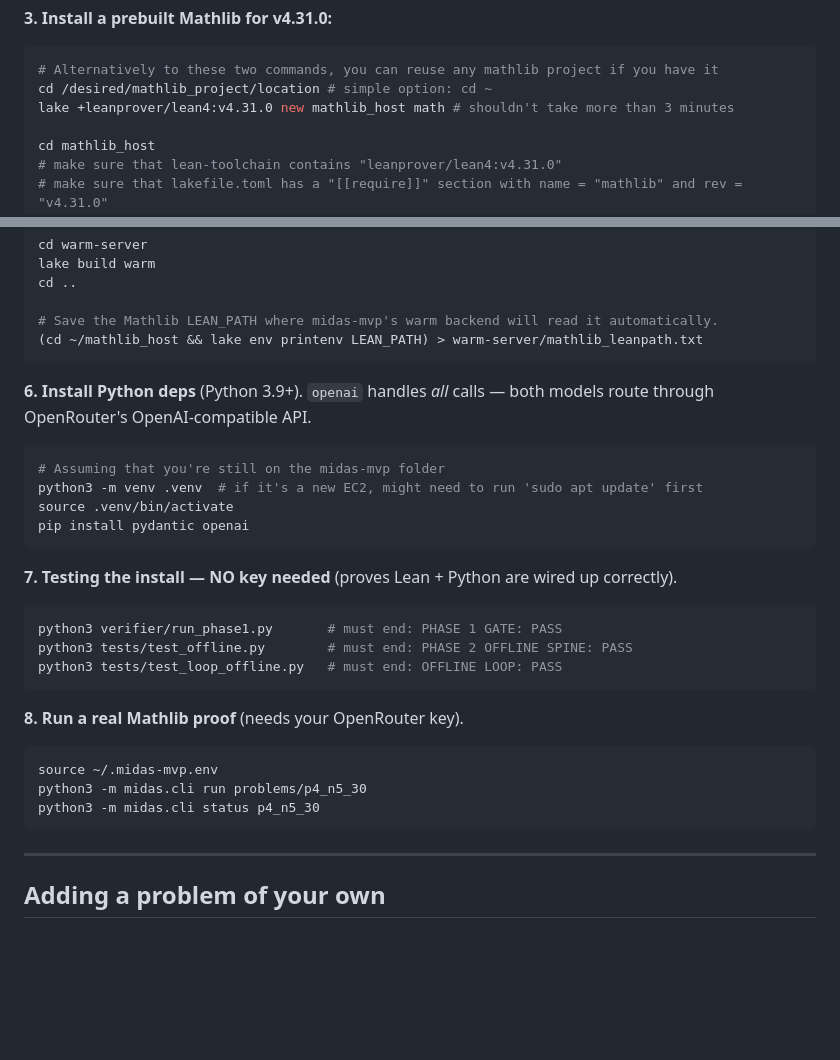
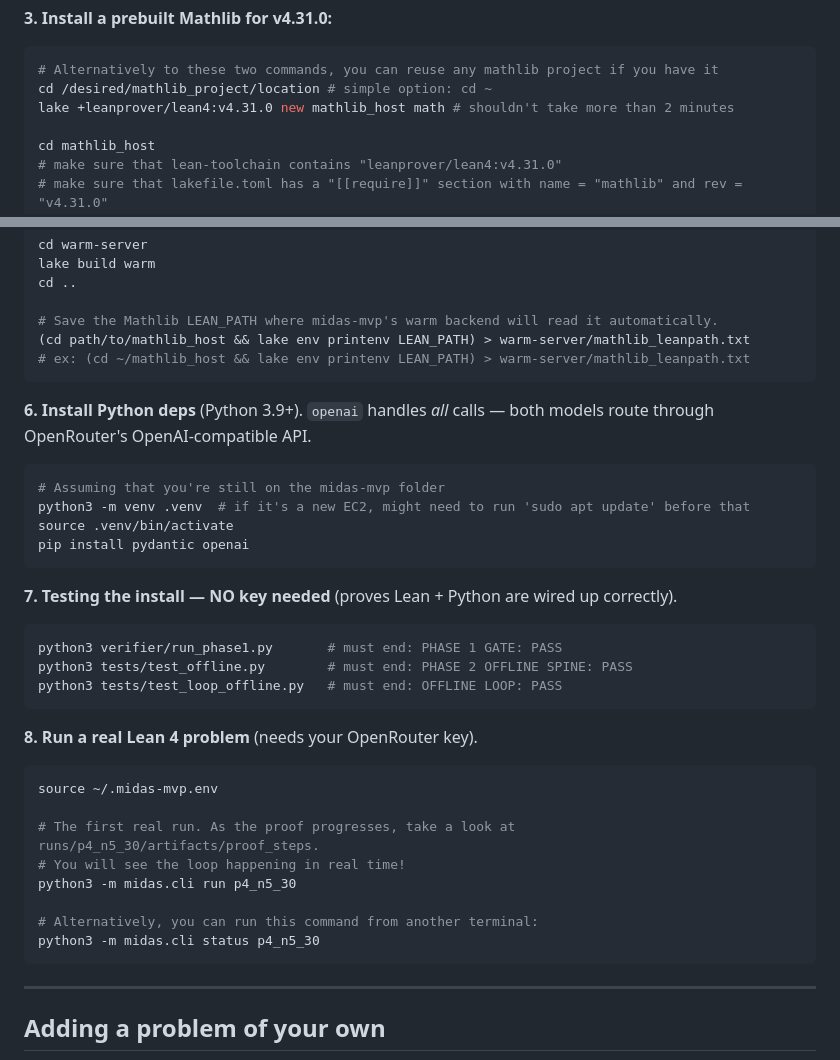
Before and after one commit to soilmilk/midas-mvp-frontend, a Markdown page: README.md, 2 parts joined by grey strips. Rendered like a GitHub page; blank space fills up the shorter version.

Commit message:
polished README.md

````diff
--- a/README.md
+++ b/README.md
@@ -74,7 +74,7 @@ Only `run` needs it.
   ```bash
   # Alternatively to these two commands, you can reuse any mathlib project if you have it
   cd /desired/mathlib_project/location # simple option: cd ~
-  lake +leanprover/lean4:v4.31.0 new mathlib_host math # shouldn't take more than 3 minutes
+  lake +leanprover/lean4:v4.31.0 new mathlib_host math # shouldn't take more than 2 minutes
 
   cd mathlib_host
   # make sure that lean-toolchain contains "leanprover/lean4:v4.31.0"
@@ -102,14 +102,15 @@ lake build warm
 cd ..
 
 # Save the Mathlib LEAN_PATH where midas-mvp's warm backend will read it automatically.
-(cd ~/mathlib_host && lake env printenv LEAN_PATH) > warm-server/mathlib_leanpath.txt
+(cd path/to/mathlib_host && lake env printenv LEAN_PATH) > warm-server/mathlib_leanpath.txt
+# ex: (cd ~/mathlib_host && lake env printenv LEAN_PATH) > warm-server/mathlib_leanpath.txt
 ```
 
 **6. Install Python deps** (Python 3.9+). `openai` handles *all* calls — both models route through
 OpenRouter's OpenAI-compatible API.
 ```bash
 # Assuming that you're still on the midas-mvp folder
-python3 -m venv .venv  # if it's a new EC2, might need to run 'sudo apt update' first
+python3 -m venv .venv  # if it's a new EC2, might need to run 'sudo apt update' before that
 source .venv/bin/activate
 pip install pydantic openai
 ```
@@ -122,12 +123,18 @@ python3 tests/test_offline.py        # must end: PHASE 2 OFFLINE SPINE: PASS
 python3 tests/test_loop_offline.py   # must end: OFFLINE LOOP: PASS
 ```
 
-**8. Run a real Mathlib proof** (needs your OpenRouter key).
+**8. Run a real Lean 4 problem** (needs your OpenRouter key).
 ```bash
 source ~/.midas-mvp.env
-python3 -m midas.cli run problems/p4_n5_30
+
+# The first real run. As the proof progresses, take a look at runs/p4_n5_30/artifacts/proof_steps.
+# You will see the loop happening in real time!
+python3 -m midas.cli run p4_n5_30
+
+# Alternatively, you can run this command from another terminal:
 python3 -m midas.cli status p4_n5_30
 ```
+
 
 ---
 
````
